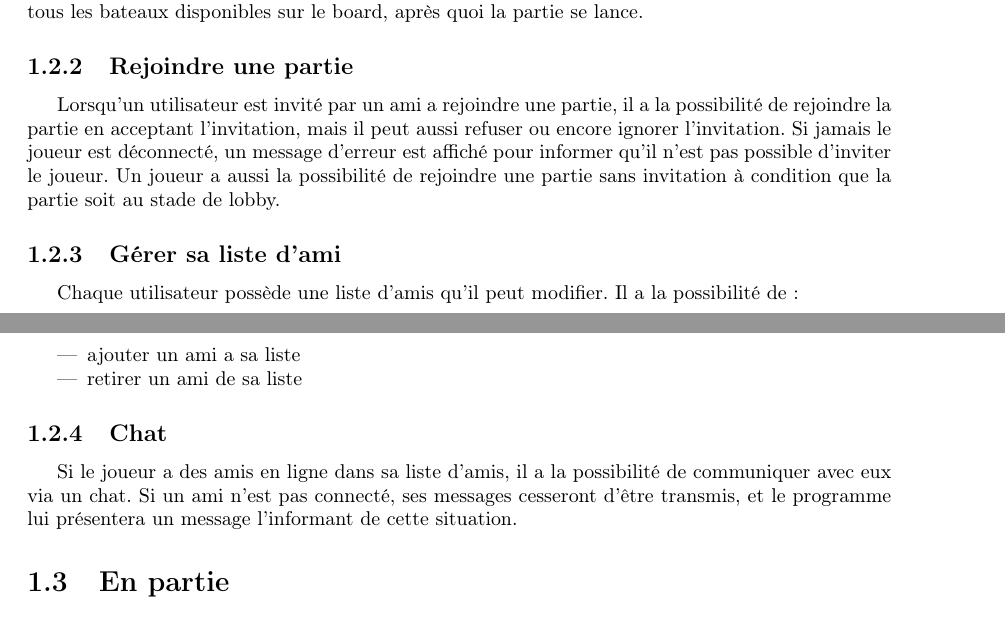
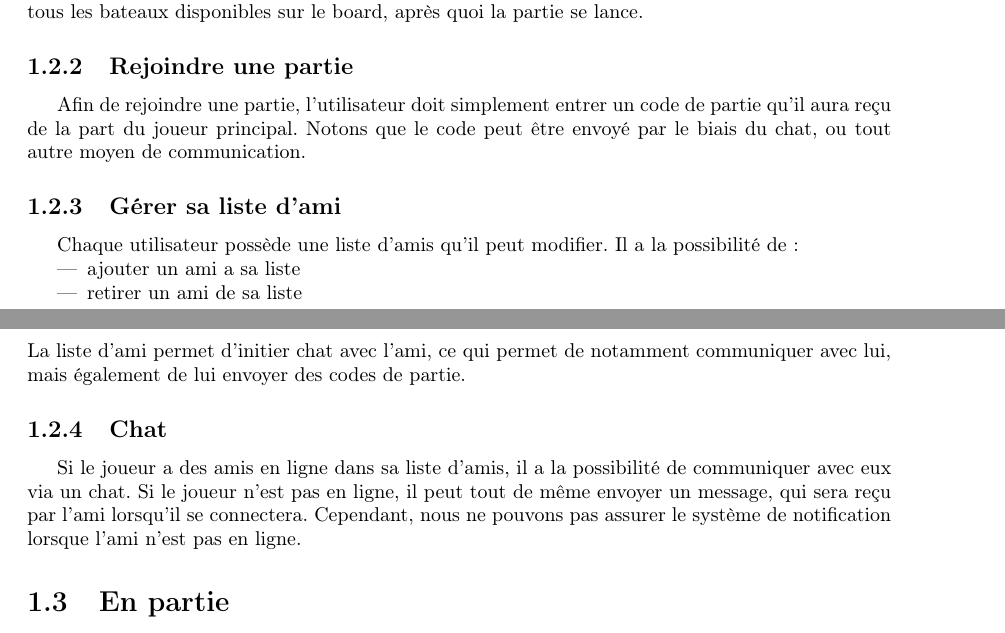
Before and after one commit to Chobischtroumpf/Bataille-Navale-Projet-Informatique-2, a LaTeX document (doc/srd/besoins_user.tex, which reads doc/srd/besoins_user/menu_principal.tex): two parts of pages 2 and 3 of 3, joined at a grey line, cut so that both start at the same text. Compiled offline with pdfLaTeX.

Commit message:
Update user account creation and game joining process

```diff
--- a/doc/srd/besoins_user/menu_principal.tex
+++ b/doc/srd/besoins_user/menu_principal.tex
@@ -23,10 +23,8 @@ Si au moins un joueur à rejoint la partie, le joueur principale peut le fixer e
 Mais avant que la partie ne puisse commencer, il faudra placer tous les bateaux disponibles sur le board, après quoi la partie se lance.
 
 \subsection{Rejoindre une partie}
-Lorsqu'un utilisateur est invité par un ami a rejoindre une partie, il a la possibilité de rejoindre la partie en acceptant l'invitation, mais il peut aussi refuser
-ou encore ignorer l'invitation. Si jamais le joueur est déconnecté, un message d'erreur est affiché pour informer qu'il n'est pas possible d'inviter le joueur.
-Un joueur a aussi la possibilité de rejoindre une partie sans invitation à condition que la partie soit au stade de lobby.
-
+Afin de rejoindre une partie, l'utilisateur doit simplement entrer un code de partie qu'il aura reçu de la part du joueur principal.
+Notons que le code peut être envoyé par le biais du chat, ou tout autre moyen de communication.
 
 \subsection{Gérer sa liste d'ami}
 Chaque utilisateur possède une liste d'amis qu'il peut modifier. Il a la possibilité de:
@@ -34,8 +32,11 @@ Chaque utilisateur possède une liste d'amis qu'il peut modifier. Il a la possib
     \item ajouter un ami a sa liste
     \item retirer un ami de sa liste
 \end{itemize}
+La liste d'ami permet d'initier chat avec l'ami, ce qui permet de notamment communiquer avec lui, mais également de lui envoyer des codes de partie.
 
 \subsection{Chat}
 Si le joueur a des amis en ligne dans sa liste d'amis, il a la possibilité de communiquer avec eux via un chat.
-Si un ami n'est pas connecté, ses messages cesseront d'être transmis, et le programme lui présentera un message l'informant de cette situation.
+Si le joueur n'est pas en ligne, il peut tout de même envoyer un message, qui sera reçu par l'ami lorsqu'il se connectera.
+Cependant, nous ne pouvons pas assurer le système de notification lorsque l'ami n'est pas en ligne.
+
 \end{document}
```
Also changed, not shown: doc/srd/besoins_user/connexion.tex (+1 -1 lines), doc/srd/master.pdf, 1 other file.
